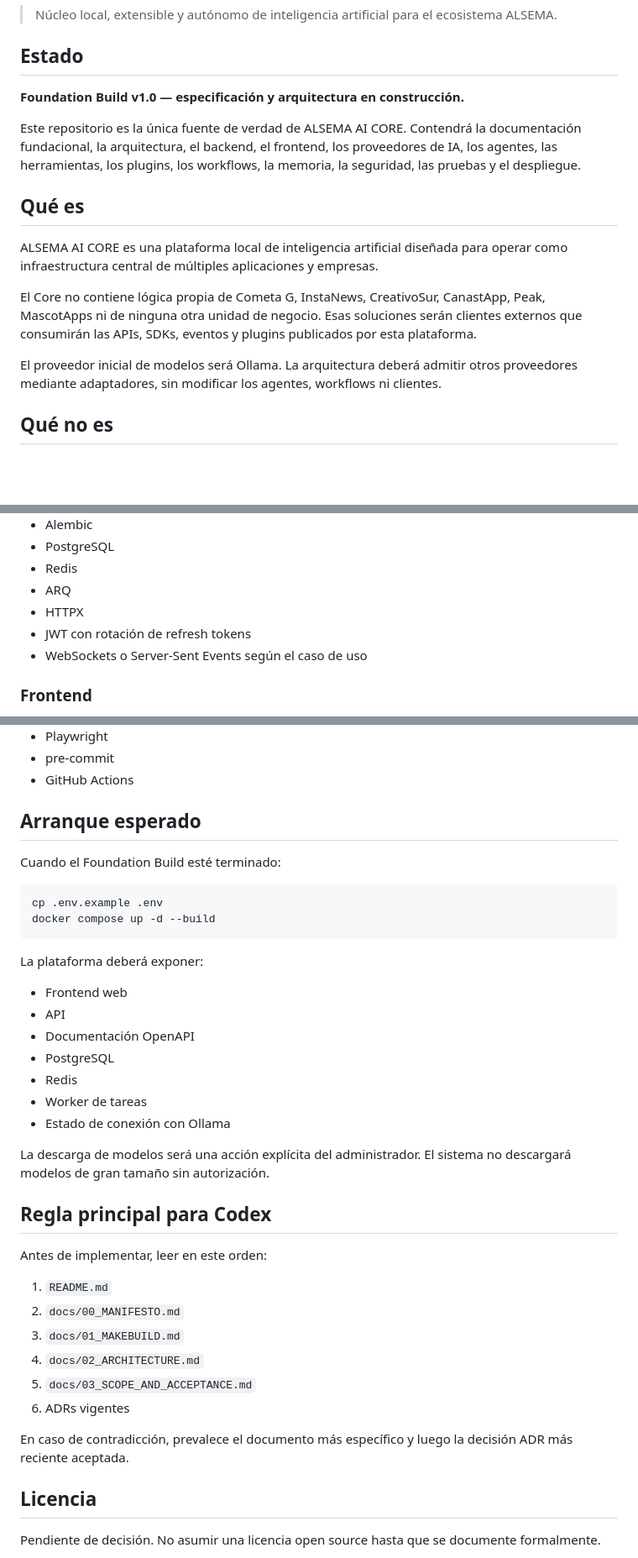
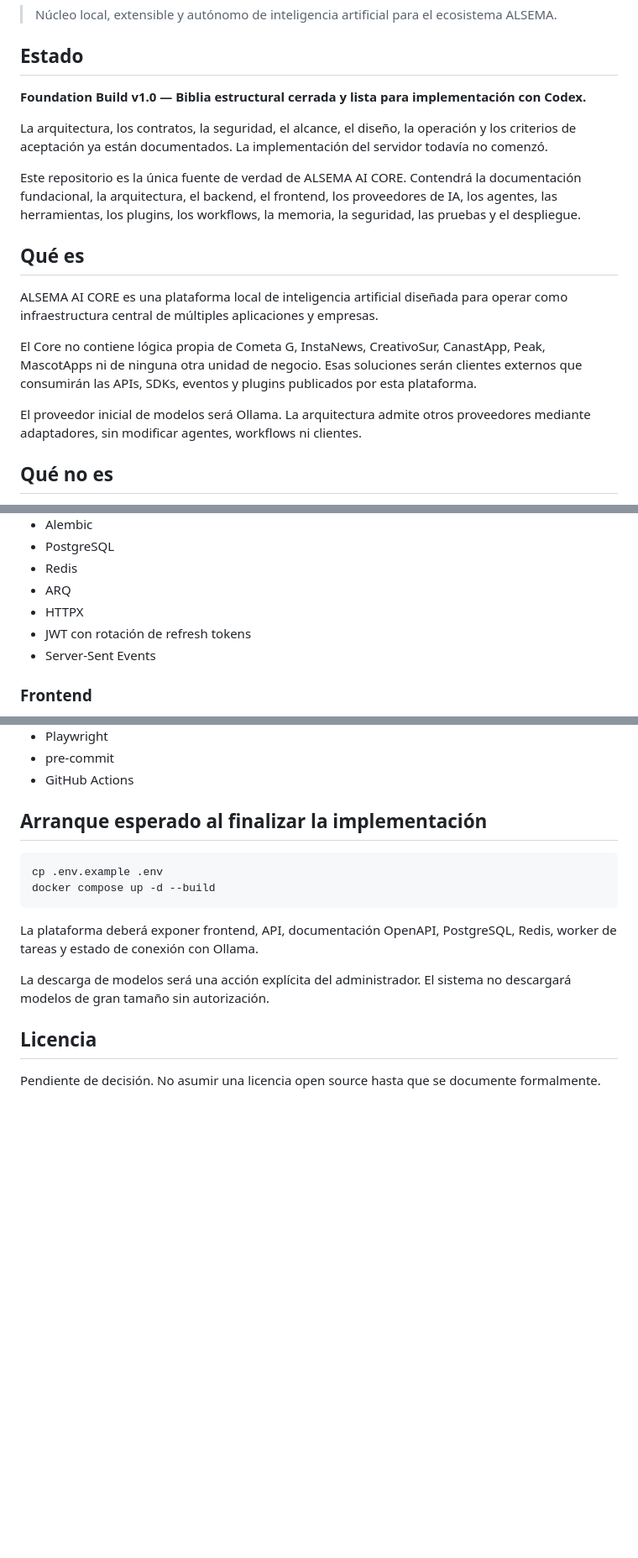
Before and after one commit to TDroid90/ALSEMA-AI-CORE, a Markdown page: README.md, 3 parts joined by grey strips. Shown at 84% size. GitHub-like rendering; blank space fills up the shorter version.

````diff
--- a/README.md
+++ b/README.md
@@ -4,7 +4,9 @@
 
 ## Estado
 
-**Foundation Build v1.0 — especificación y arquitectura en construcción.**
+**Foundation Build v1.0 — Biblia estructural cerrada y lista para implementación con Codex.**
+
+La arquitectura, los contratos, la seguridad, el alcance, el diseño, la operación y los criterios de aceptación ya están documentados. La implementación del servidor todavía no comenzó.
 
 Este repositorio es la única fuente de verdad de ALSEMA AI CORE. Contendrá la documentación fundacional, la arquitectura, el backend, el frontend, los proveedores de IA, los agentes, las herramientas, los plugins, los workflows, la memoria, la seguridad, las pruebas y el despliegue.
 
@@ -14,7 +16,7 @@ ALSEMA AI CORE es una plataforma local de inteligencia artificial diseñada para
 
 El Core no contiene lógica propia de Cometa G, InstaNews, CreativoSur, CanastApp, Peak, MascotApps ni de ninguna otra unidad de negocio. Esas soluciones serán clientes externos que consumirán las APIs, SDKs, eventos y plugins publicados por esta plataforma.
 
-El proveedor inicial de modelos será Ollama. La arquitectura deberá admitir otros proveedores mediante adaptadores, sin modificar los agentes, workflows ni clientes.
+El proveedor inicial de modelos será Ollama. La arquitectura admite otros proveedores mediante adaptadores, sin modificar agentes, workflows ni clientes.
 
 ## Qué no es
 
@@ -103,7 +112,7 @@ La carpeta `docs/` contendrá inicialmente:
 - ARQ
 - HTTPX
 - JWT con rotación de refresh tokens
-- WebSockets o Server-Sent Events según el caso de uso
+- Server-Sent Events
 
 ### Frontend
 
@@ -127,39 +136,16 @@ La carpeta `docs/` contendrá inicialmente:
 - pre-commit
 - GitHub Actions
 
-## Arranque esperado
-
-Cuando el Foundation Build esté terminado:
+## Arranque esperado al finalizar la implementación
 
 ```bash
 cp .env.example .env
 docker compose up -d --build
 ```
 
-La plataforma deberá exponer:
-
-- Frontend web
-- API
-- Documentación OpenAPI
-- PostgreSQL
-- Redis
-- Worker de tareas
-- Estado de conexión con Ollama
+La plataforma deberá exponer frontend, API, documentación OpenAPI, PostgreSQL, Redis, worker de tareas y estado de conexión con Ollama.
 
 La descarga de modelos será una acción explícita del administrador. El sistema no descargará modelos de gran tamaño sin autorización.
-
-## Regla principal para Codex
-
-Antes de implementar, leer en este orden:
-
-1. `README.md`
-2. `docs/00_MANIFESTO.md`
-3. `docs/01_MAKEBUILD.md`
-4. `docs/02_ARCHITECTURE.md`
-5. `docs/03_SCOPE_AND_ACCEPTANCE.md`
-6. ADRs vigentes
-
-En caso de contradicción, prevalece el documento más específico y luego la decisión ADR más reciente aceptada.
 
 ## Licencia
 
````
Also changed, not shown: other parts of README.md (+25 -18 lines).
